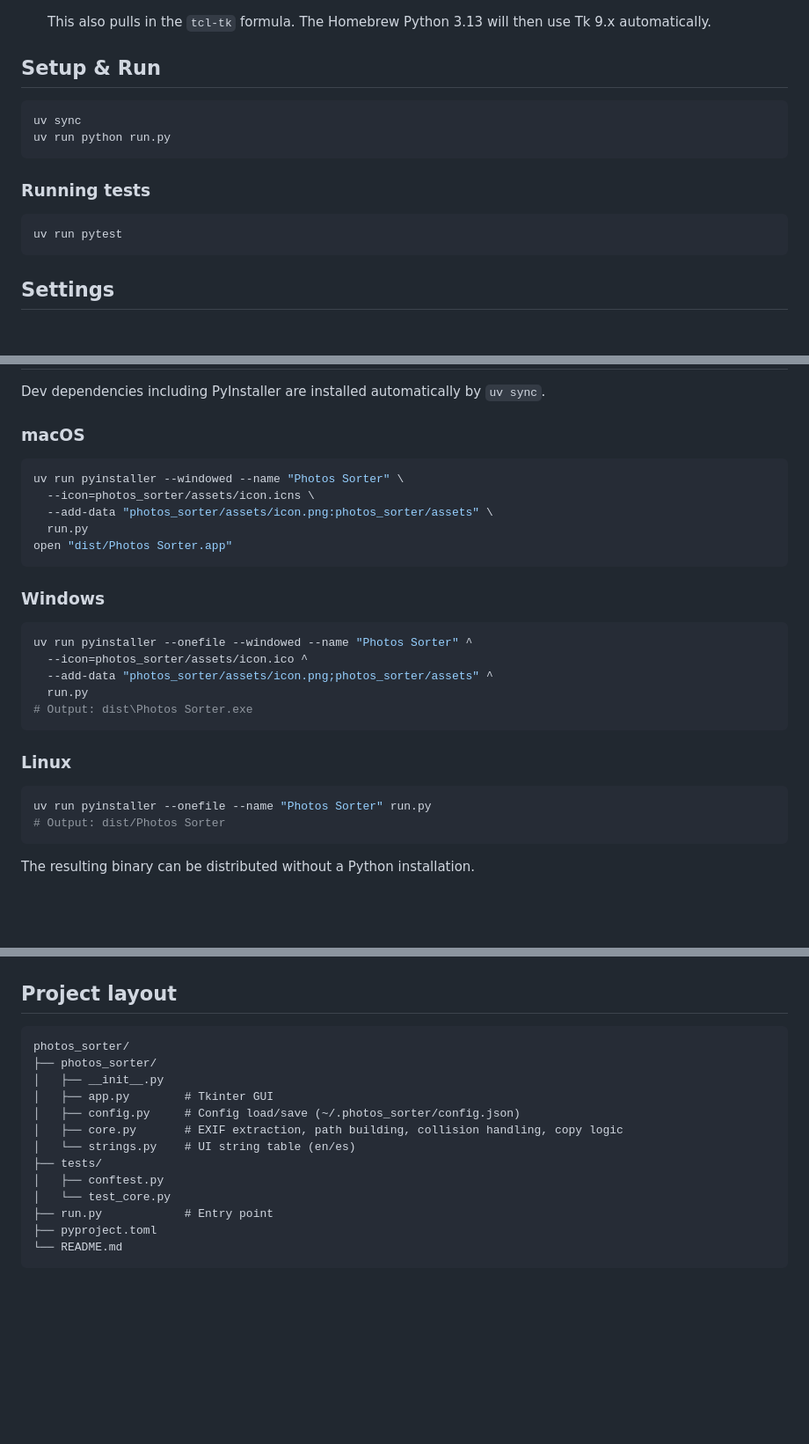
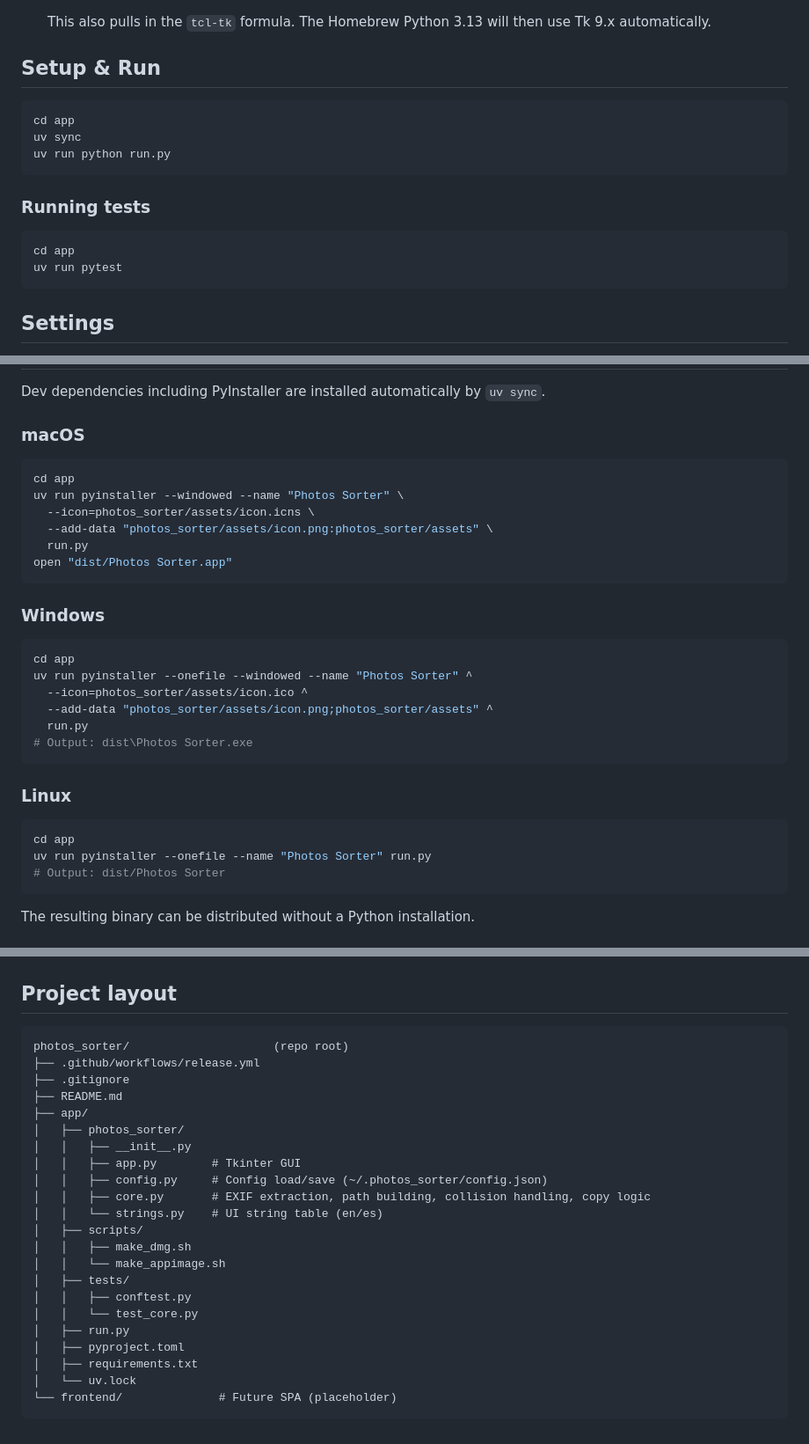
Before and after one commit to oscaroteromar/photos_sorter, a Markdown page: README.md, 3 parts joined by grey strips. Shown at 88% size. Rendered like a GitHub page; blank space fills up the shorter version.

Commit message:
docs: update README for app and frontend layout

````diff
--- a/README.md
+++ b/README.md
@@ -36,6 +36,7 @@ A cross-platform Tkinter desktop application that organises photos and videos in
 ## Setup & Run
 
 ```bash
+cd app
 uv sync
 uv run python run.py
 ```
@@ -43,6 +44,7 @@ uv run python run.py
 ### Running tests
 
 ```bash
+cd app
 uv run pytest
 ```
 
@@ -67,6 +69,7 @@ Dev dependencies including PyInstaller are installed automatically by `uv sync`.
 ### macOS
 
 ```bash
+cd app
 uv run pyinstaller --windowed --name "Photos Sorter" \
   --icon=photos_sorter/assets/icon.icns \
   --add-data "photos_sorter/assets/icon.png:photos_sorter/assets" \
@@ -77,6 +80,7 @@ open "dist/Photos Sorter.app"
 ### Windows
 
 ```bash
+cd app
 uv run pyinstaller --onefile --windowed --name "Photos Sorter" ^
   --icon=photos_sorter/assets/icon.ico ^
   --add-data "photos_sorter/assets/icon.png;photos_sorter/assets" ^
@@ -87,6 +91,7 @@ uv run pyinstaller --onefile --windowed --name "Photos Sorter" ^
 ### Linux
 
 ```bash
+cd app
 uv run pyinstaller --onefile --name "Photos Sorter" run.py
 # Output: dist/Photos Sorter
 ```
@@ -136,17 +141,26 @@ chmod +x Photos-Sorter-linux.AppImage
 ## Project layout
 
 ```
-photos_sorter/
-├── photos_sorter/
-│   ├── __init__.py
-│   ├── app.py        # Tkinter GUI
-│   ├── config.py     # Config load/save (~/.photos_sorter/config.json)
-│   ├── core.py       # EXIF extraction, path building, collision handling, copy logic
-│   └── strings.py    # UI string table (en/es)
-├── tests/
-│   ├── conftest.py
-│   └── test_core.py
-├── run.py            # Entry point
-├── pyproject.toml
-└── README.md
+photos_sorter/                     (repo root)
+├── .github/workflows/release.yml
+├── .gitignore
+├── README.md
+├── app/
+│   ├── photos_sorter/
+│   │   ├── __init__.py
+│   │   ├── app.py        # Tkinter GUI
+│   │   ├── config.py     # Config load/save (~/.photos_sorter/config.json)
+│   │   ├── core.py       # EXIF extraction, path building, collision handling, copy logic
+│   │   └── strings.py    # UI string table (en/es)
+│   ├── scripts/
+│   │   ├── make_dmg.sh
+│   │   └── make_appimage.sh
+│   ├── tests/
+│   │   ├── conftest.py
+│   │   └── test_core.py
+│   ├── run.py
+│   ├── pyproject.toml
+│   ├── requirements.txt
+│   └── uv.lock
+└── frontend/              # Future SPA (placeholder)
 ```
````
Also changed, not shown: other parts of README.md (+1 -1 lines).
